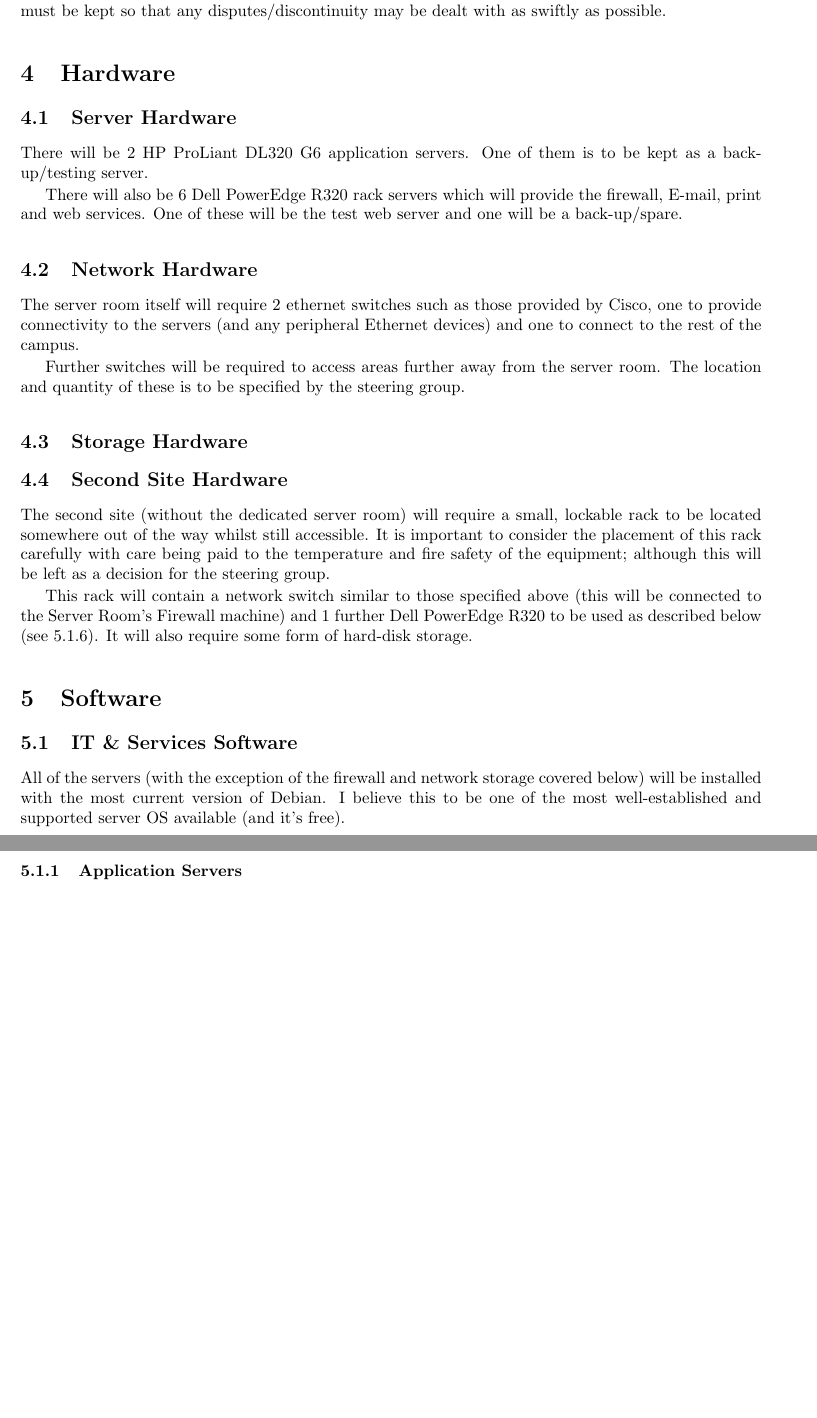
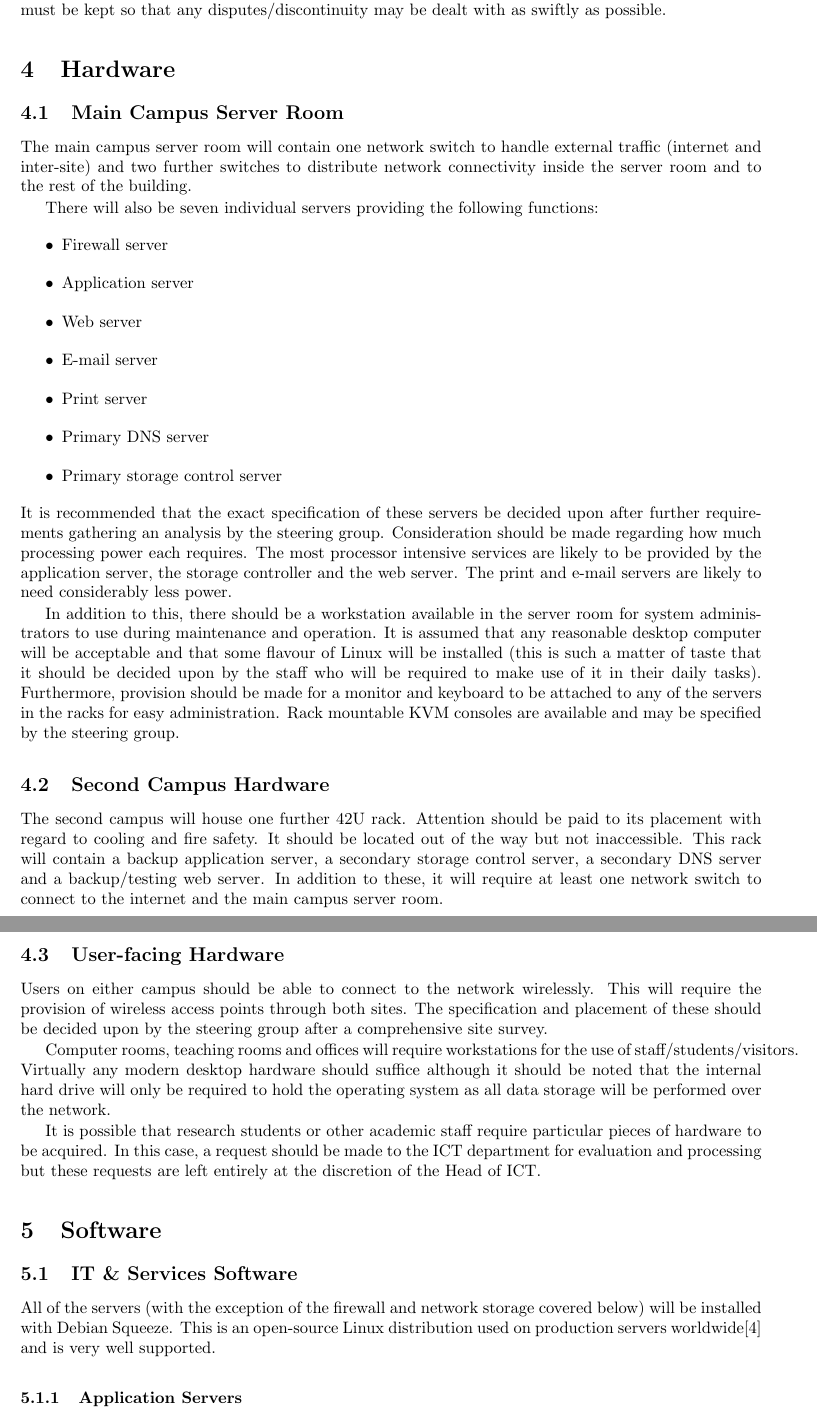
Before and after one commit to bugsduggan/cs25110-assignment, a LaTeX document (report.tex): two parts of pages 4 and 5 of 8 before the commit and two parts of pages 4 and 5 of 9 after it, joined at a grey line, cut so that both start at the same text, the shorter picture padded with empty space. Compiled offline with pdfLaTeX.

Commit message:
Re-spec hardware

```diff
--- a/report.tex
+++ b/report.tex
@@ -102,46 +102,70 @@ It is possible that hardware be delivered late or even damaged. Records of
 disputes/discontinuity may be dealt with as swiftly as possible.
 
 \section{Hardware}
+\subsection{Main Campus Server Room}
+% TODO hard disks
+The main campus server room will contain one network switch to handle external
+traffic (internet and inter-site) and two further switches to distribute network
+connectivity inside the server room and to the rest of the building.
 
-\subsection{Server Hardware}
+There will also be seven individual servers providing the following functions:
+\begin{itemize}
+\item{Firewall server}
+\item{Application server}
+\item{Web server}
+\item{E-mail server}
+\item{Print server}
+\item{Primary DNS server}
+\item{Primary storage control server}
+\end{itemize}
+It is recommended that the exact specification of these servers be decided upon
+after further requirements gathering an analysis by the steering group.
+Consideration should be made regarding how much processing power each requires.
+The most processor intensive services are likely to be provided by the
+application server, the storage controller and the web server. The print and
+e-mail servers are likely to need considerably less power.
 
-There will be 2 HP ProLiant DL320 G6 application servers. One of them is to be
-kept as a back-up/testing server.
+In addition to this, there should be a workstation available in the server room
+for system administrators to use during maintenance and operation. It is assumed
+that any reasonable desktop computer will be acceptable and that some flavour of
+Linux will be installed (this is such a matter of taste that it should be
+decided upon by the staff who will be required to make use of it in their daily
+tasks). Furthermore, provision should be made for a monitor and keyboard to be
+attached to any of the servers in the racks for easy administration. Rack
+mountable KVM consoles are available and may be specified by the steering group.
 
-There will also be 6 Dell PowerEdge R320 rack servers which will provide the
-firewall, E-mail, print and web services. One of these will be the test web
-server and one will be a back-up/spare.
+\subsection{Second Campus Hardware}
+% TODO hard disks
+The second campus will house one further 42U rack. Attention should be paid to
+its placement with regard to cooling and fire safety. It should be located out
+of the way but not inaccessible. This rack will contain a backup application
+server, a secondary storage control server, a secondary DNS server and a
+backup/testing web server. In addition to these, it will require at least one
+network switch to connect to the internet and the main campus server room.
 
-\subsection{Network Hardware}
+\subsection{User-facing Hardware}
+Users on either campus should be able to connect to the network wirelessly. This
+will require the provision of wireless access points through both sites. The
+specification and placement of these should be decided upon by the steering
+group after a comprehensive site survey.
 
-The server room itself will require 2 ethernet switches such as those
-provided by Cisco, one to provide connectivity to the servers (and any
-peripheral Ethernet devices) and one to connect to the rest of the campus.
+Computer rooms, teaching rooms and offices will require workstations for the use
+of staff/students/visitors. Virtually any modern desktop hardware should suffice
+although it should be noted that the internal hard drive will only be required
+to hold the operating system as all data storage will be performed over the
+network.
 
-Further switches will be required to access areas further away from the server
-room. The location and quantity of these is to be specified by the steering
-group.
-
-\subsection{Storage Hardware}
-% TODO
-
-\subsection{Second Site Hardware}
-The second site (without the dedicated server room) will require a small,
-lockable rack to be located somewhere out of the way whilst still accessible.
-It is important to consider the placement of this rack carefully with care being
-paid to the temperature and fire safety of the equipment; although this will be
-left as a decision for the steering group.
-
-This rack will contain a network switch similar to those specified above (this
-will be connected to the Server Room's Firewall machine) and 1 further Dell
-PowerEdge R320 to be used as described below (see \ref{sec:secsite}). It will
-also require some form of hard-disk storage. % TODO
+It is possible that research students or other academic staff require particular
+pieces of hardware to be acquired. In this case, a request should be made to the
+ICT department for evaluation and processing but these requests are left
+entirely at the discretion of the Head of ICT.
 
 \section{Software}
 \subsection{IT \& Services Software}
-All of the servers (with the exception of the firewall and network storage covered below) will be installed with the most current version of Debian. I
-believe this to be one of the most well-established and supported server OS
-available (and it's free).
+All of the servers (with the exception of the firewall and network storage
+covered below) will be installed with Debian Squeeze. This is an open-source
+Linux distribution used on production servers worldwide\cite{debian} and is
+very well supported.
 
 \subsubsection{Application Servers}
 The application server will be used to provide software as a service to the
```
Also changed, not shown: report.tex (32 more changed lines).
